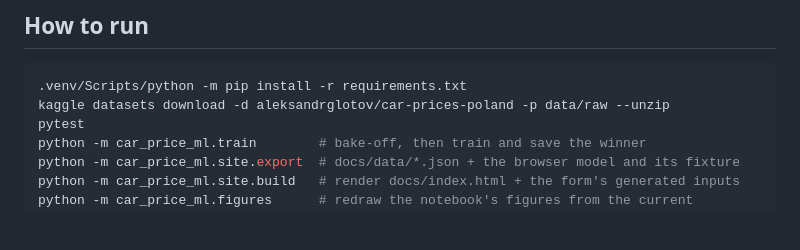
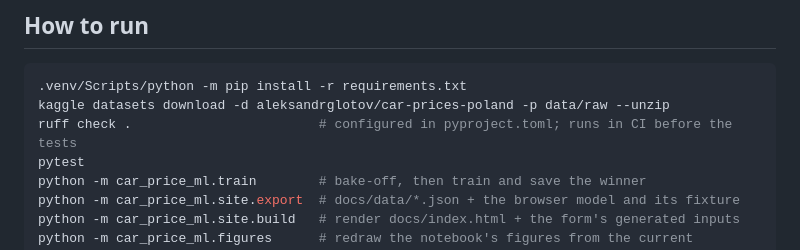
Before and after one commit to P0w3r223/car-price-ml, a Markdown page: CLAUDE.md, the part around the change. Drawn GitHub-style; blank space fills up the shorter version.

Commit message:
docs: name the linter in the file that lists how to run this project

````diff
--- a/CLAUDE.md
+++ b/CLAUDE.md
@@ -133,6 +133,7 @@ pipeline's by more than a grosz.
 ```bash
 .venv/Scripts/python -m pip install -r requirements.txt
 kaggle datasets download -d aleksandrglotov/car-prices-poland -p data/raw --unzip
+ruff check .                        # configured in pyproject.toml; runs in CI before the tests
 pytest
 python -m car_price_ml.train        # bake-off, then train and save the winner
 python -m car_price_ml.site.export  # docs/data/*.json + the browser model and its fixture
````
